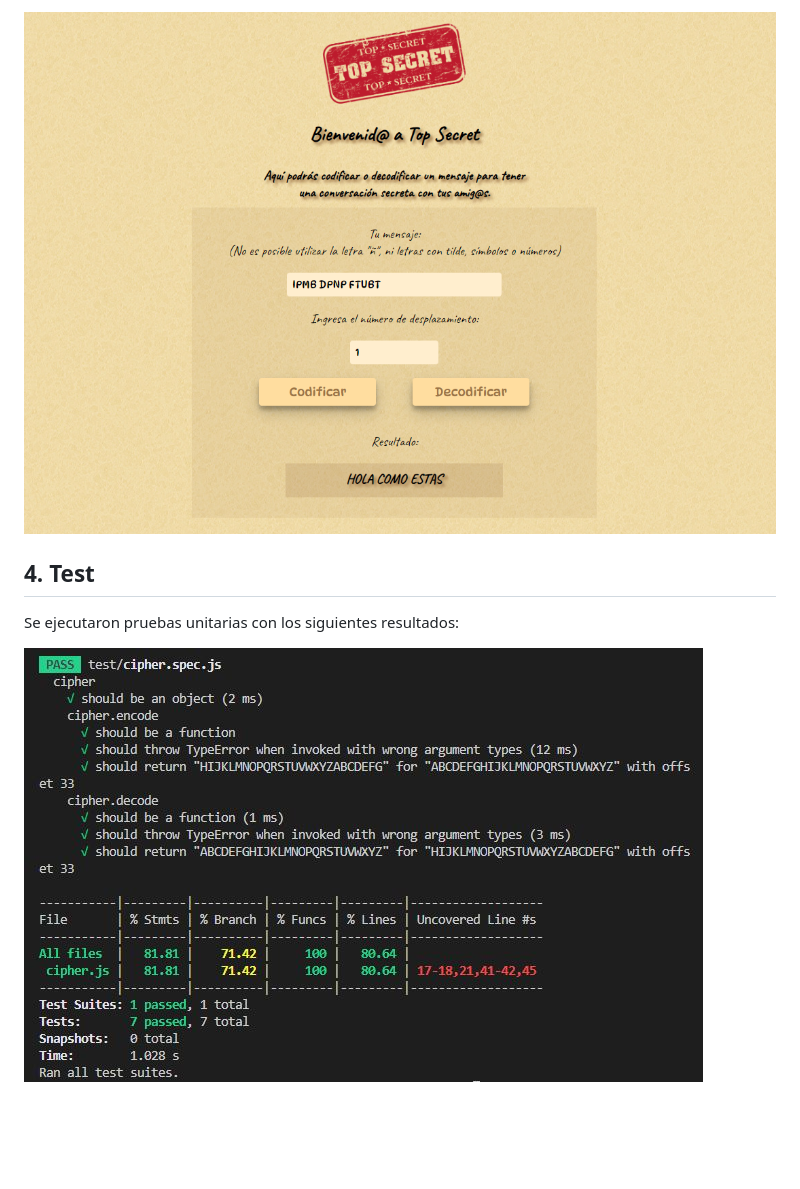
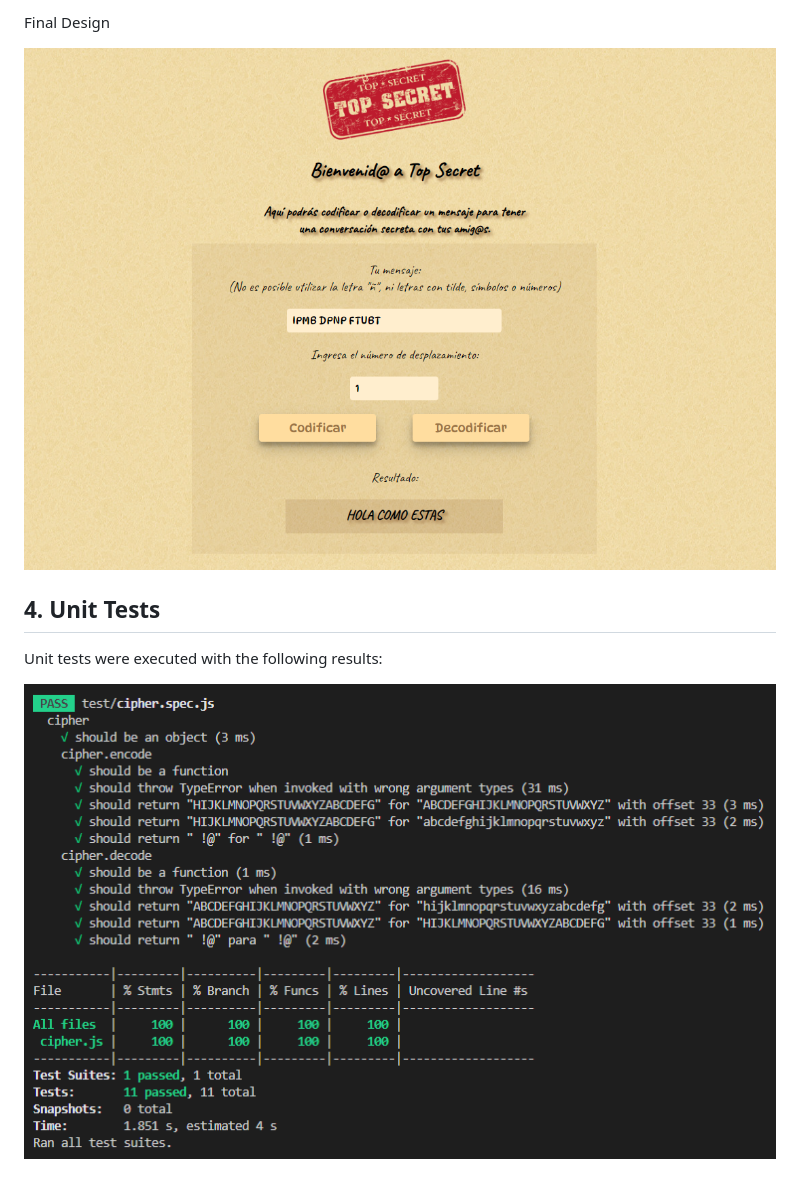
Before and after one commit to sara-rioseco/DEV007-cipher, a Markdown page: README.md, the part around the change printed below. GitHub-like rendering; pictures changed too: src/assets/tests.png (added), src/img/Tests.JPG (deleted); blank space fills up the shorter version.

```diff
--- a/README.md
+++ b/README.md
@@ -44,8 +66,10 @@ Diseño final:
 
-![Diseño Final](https://github.com/sara-rioseco/DEV007-cipher/blob/main/src/img/Proyecto1.png?raw=true)
+Final Design
 
-## 4. Test
+![Final Design](https://github.com/sara-rioseco/DEV007-cipher/blob/main/src/assets/Proyecto1.png?raw=true)
 
-Se ejecutaron pruebas unitarias con los siguientes resultados:
+## 4. Unit Tests
 
-![Tests](https://github.com/sara-rioseco/DEV007-cipher/blob/main/src/img/Tests.JPG?raw=true)
+Unit tests were executed with the following results:
+
+![Unit Tests](https://github.com/sara-rioseco/DEV007-cipher/blob/main/src/assets/tests.png?raw=true)
```
Also changed, not shown: other parts of README.md (+45 -23 lines), src/assets/Prototipo1.png (renamed from src/img/Prototipo1.png), src/assets/Proyecto1.png (renamed from src/img/Proyecto1.png), src/assets/top-secret-logo.png (renamed from src/img/top-secret-logo.png), src/assets/yellowish_light_brown.jpg (renamed from src/img/yellowish_light_brown.jpg), 2 other files.
